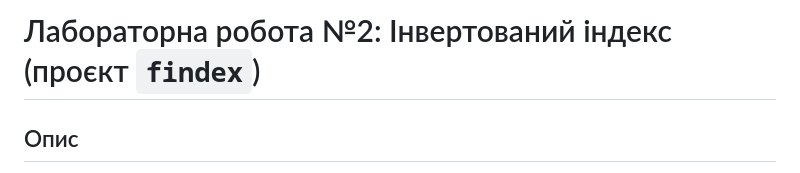
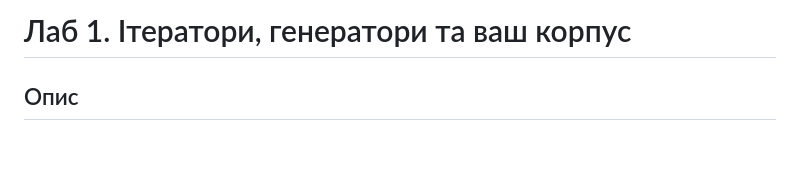
Before and after one commit to lq54afgthgf/lab-01, a Markdown page: README.md, the part around the change. GitHub-like rendering; blank space fills up the shorter version.

Commit message:
docs: фінальне оновлення README.md

```diff
--- a/README.md
+++ b/README.md
@@ -1,4 +1,4 @@
-# Лабораторна робота №2: Інвертований індекс (проєкт `findex`)
+# Лаб 1. Ітератори, генератори та ваш корпус
 
 ## Опис
 Другий етап розробки пошукового рушія `findex`. В рамках цієї лабораторної роботи реалізовано побудову інвертованого індексу над великим текстовим корпусом (дамп української Вікіпедії), серіалізацію структур даних на диск та систему Boolean-пошуку (оператори AND, OR, NOT) для знаходження документів за запитом.
```
